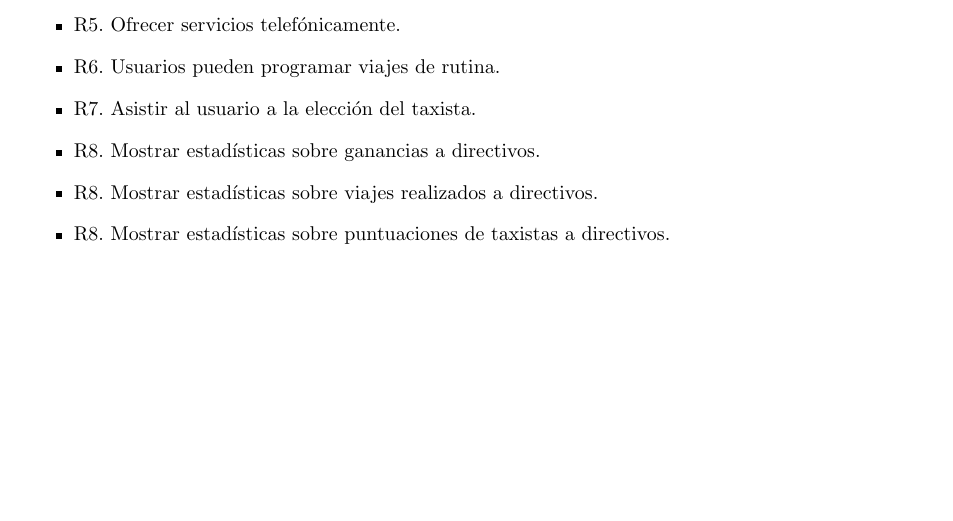
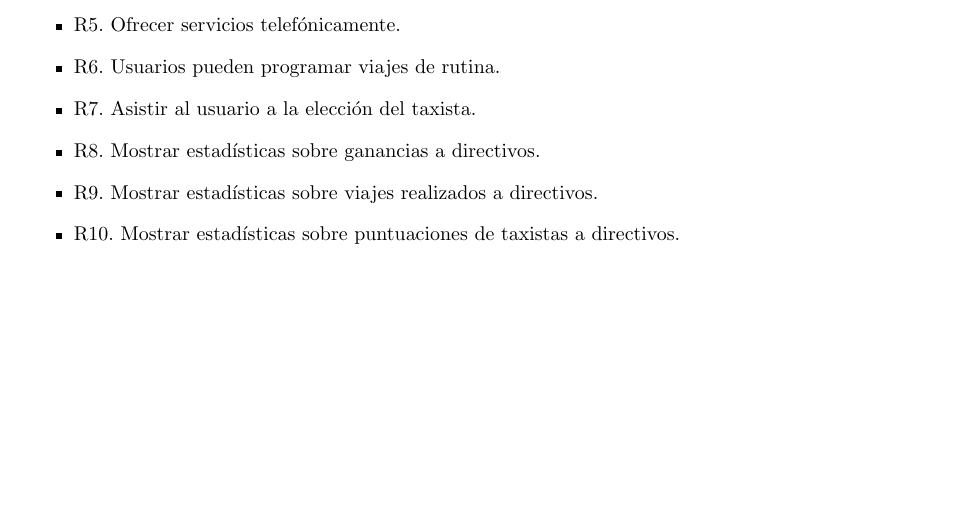
Before and after one commit to matiaschapresto/ingsoft1, a LaTeX document (tp2/tex/informe.tex, which reads tp2/tex/rtp1/objetivos.tex): part of page 9 of 25, cut so that both start at the same text. Compiled offline with pdfLaTeX.

Commit message:
lista de requerimientos agregada

```diff
--- a/tp2/tex/rtp1/objetivos.tex
+++ b/tp2/tex/rtp1/objetivos.tex
@@ -9,7 +9,7 @@
 		\item R6. Usuarios pueden programar viajes de rutina.
 		\item R7. Asistir al usuario a la elección del taxista.
 		\item R8. Mostrar estadísticas sobre ganancias a directivos.
-		\item R8. Mostrar estadísticas sobre viajes realizados a directivos.
-		\item R8. Mostrar estadísticas sobre puntuaciones de taxistas a directivos.
+		\item R9. Mostrar estadísticas sobre viajes realizados a directivos.
+		\item R10. Mostrar estadísticas sobre puntuaciones de taxistas a directivos.
 
 	\end{itemize}
```
